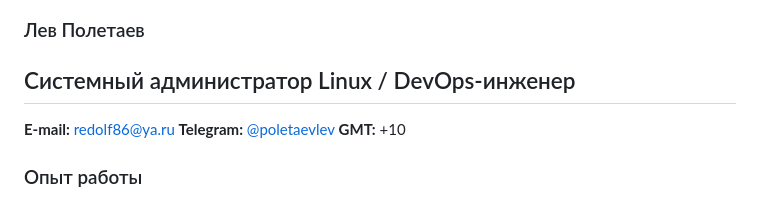
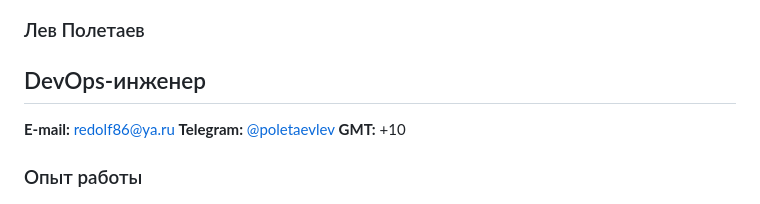
Before and after one commit to redolf/resume, a Markdown page: resume_poletaevlev_devops_ru.md, the part around the change. GitHub-like rendering.

```diff
--- a/resume_poletaevlev_devops_ru.md
+++ b/resume_poletaevlev_devops_ru.md
@@ -2,7 +2,7 @@
 
 ### Лев Полетаев
 
-## Системный администратор Linux  /  DevOps-инженер
+## DevOps-инженер
 
 **E-mail:** <a href="mailto:redolf86@ya.ru">redolf86@ya.ru </a>**Telegram:** <a href="https://t.me/poletaevlev"> @poletaevlev </a> **GMT:** +10
 
```
